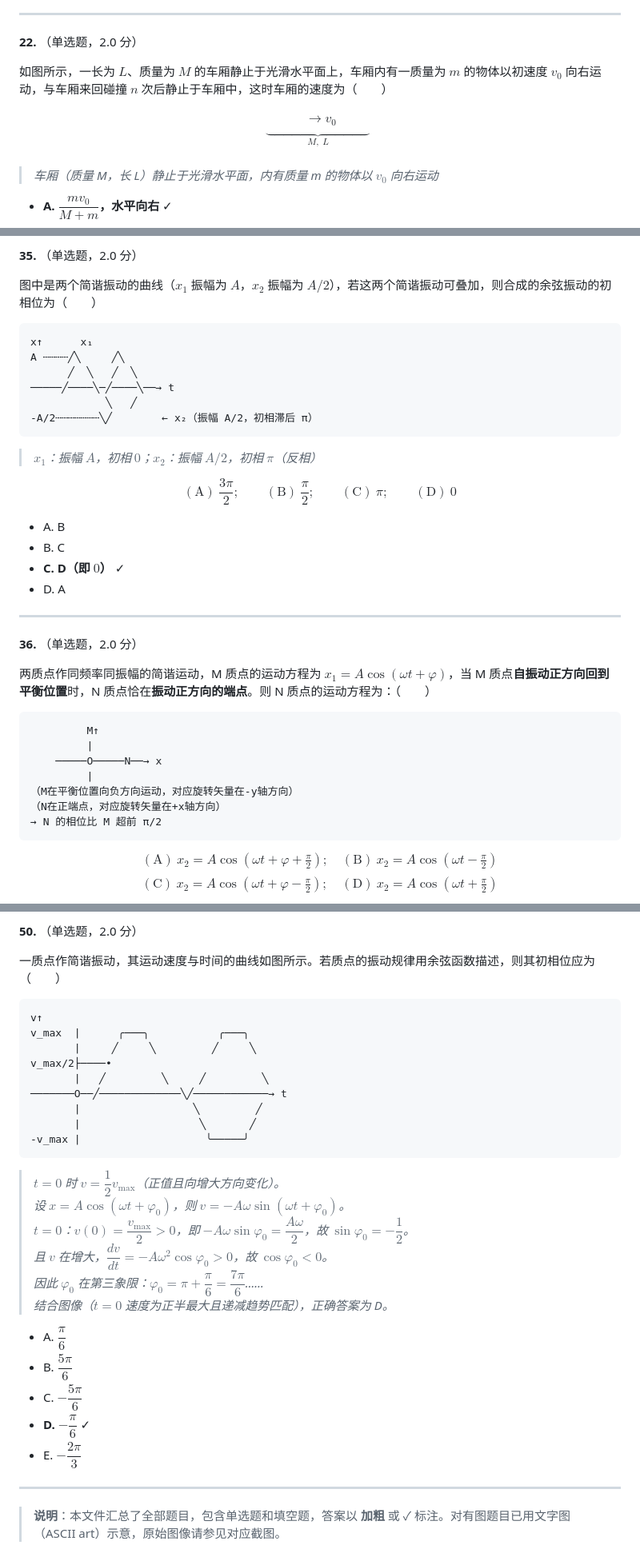
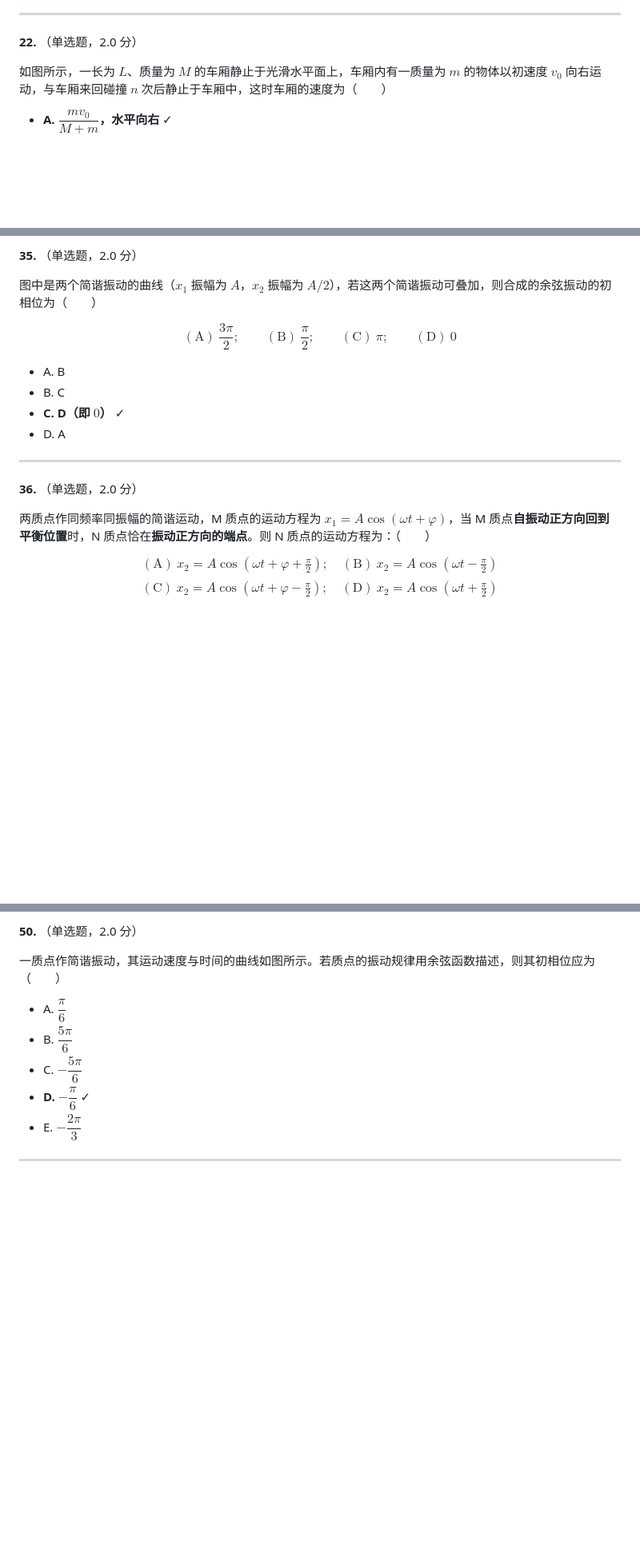
Before and after one commit to BaiDuRen69/Markdown, a Markdown page: 大学物理单选题.md, 3 parts joined by grey strips. Shown at 80% size. Rendered like a GitHub page; blank space fills up the shorter version.

````diff
--- a/大学物理单选题.md
+++ b/大学物理单选题.md
@@ -214,19 +214,6 @@
 
 如图所示，一长为 $L$、质量为 $M$ 的车厢静止于光滑水平面上，车厢内有一质量为 $m$ 的物体以初速度 $v_0$ 向右运动，与车厢来回碰撞 $n$ 次后静止于车厢中，这时车厢的速度为（　　）
 
-$$
-\begin{array}{c}
-\boxed{
-\begin{array}{l}
-\quad\quad\quad \longrightarrow v_0 \\
-\underbrace{\quad\quad\quad\quad\quad\quad\quad\quad}_{M,\; L}
-\end{array}
-}
-\end{array}
-$$
-
-> *车厢（质量 M，长 L）静止于光滑水平面，内有质量 m 的物体以 $v_0$ 向右运动*
-
 - **A. $\dfrac{mv_0}{M+m}$，水平向右** ✓
 - B. $v_0$，水平向右
 - C. $\dfrac{mv_0}{M-m}$，水平向右
@@ -367,17 +354,6 @@ $$(\text{A})\ \frac{\nu}{2}; \qquad (\text{B})\ \nu; \qquad (\text{C})\ 2\nu; \q
 
 图中是两个简谐振动的曲线（$x_1$ 振幅为 $A$，$x_2$ 振幅为 $A/2$），若这两个简谐振动可叠加，则合成的余弦振动的初相位为（　　）
 
-```
-x↑      x₁
-A ┄┄┄┄╱╲     ╱╲
-      ╱  ╲   ╱  ╲
-─────╱────╲─╱────╲──→ t
-            ╲   ╱
--A/2┄┄┄┄┄┄┄╲╱        ← x₂（振幅 A/2，初相滞后 π）
-```
-
-> *$x_1$：振幅 $A$，初相 $0$；$x_2$：振幅 $A/2$，初相 $\pi$（反相）*
-
 $$(\text{A})\ \dfrac{3\pi}{2}; \qquad (\text{B})\ \dfrac{\pi}{2}; \qquad (\text{C})\ \pi; \qquad (\text{D})\ 0$$
 
 - A. B
@@ -390,16 +366,6 @@ $$(\text{A})\ \dfrac{3\pi}{2}; \qquad (\text{B})\ \dfrac{\pi}{2}; \qquad (\text{
 **36.** （单选题，2.0 分）
 
 两质点作同频率同振幅的简谐运动，M 质点的运动方程为 $x_1 = A\cos(\omega t + \varphi)$，当 M 质点**自振动正方向回到平衡位置**时，N 质点恰在**振动正方向的端点**。则 N 质点的运动方程为：（　　）
-
-```
-         M↑
-         |
-    ─────O─────N──→ x
-         |
-（M在平衡位置向负方向运动，对应旋转矢量在-y轴方向）
-（N在正端点，对应旋转矢量在+x轴方向）
-→ N 的相位比 M 超前 π/2
-```
 
 $$(\text{A})\ x_2 = A\cos\!\left(\omega t+\varphi+\tfrac{\pi}{2}\right);\quad (\text{B})\ x_2 = A\cos\!\left(\omega t-\tfrac{\pi}{2}\right)$$
 $$(\text{C})\ x_2 = A\cos\!\left(\omega t+\varphi-\tfrac{\pi}{2}\right);\quad (\text{D})\ x_2 = A\cos\!\left(\omega t+\tfrac{\pi}{2}\right)$$
@@ -609,25 +529,6 @@ y↑
 
 一质点作简谐振动，其运动速度与时间的曲线如图所示。若质点的振动规律用余弦函数描述，则其初相位应为（　　）
 
-```
-v↑
-v_max  |      ╭───╮           ╭───╮
-       |     ╱     ╲         ╱     ╲
-v_max/2├────•
-       |   ╱         ╲     ╱         ╲
-───────O──╱─────────────╲╱────────────→ t
-       |                  ╲         ╱
-       |                   ╲       ╱
--v_max |                    ╰─────╯
-```
-
-> *$t=0$ 时 $v = \dfrac{1}{2}v_{\max}$（正值且向增大方向变化）。*
-> *设 $x = A\cos(\omega t + \varphi_0)$，则 $v = -A\omega\sin(\omega t + \varphi_0)$。*
-> *$t=0$：$v(0) = \dfrac{v_{\max}}{2} > 0$，即 $-A\omega\sin\varphi_0 = \dfrac{A\omega}{2}$，故 $\sin\varphi_0 = -\dfrac{1}{2}$。*
-> *且 $v$ 在增大，$\dfrac{dv}{dt} = -A\omega^2\cos\varphi_0 > 0$，故 $\cos\varphi_0 < 0$。*
-> *因此 $\varphi_0$ 在第三象限：$\varphi_0 = \pi + \dfrac{\pi}{6} = \dfrac{7\pi}{6}$……*
-> *结合图像（$t=0$ 速度为正半最大且递减趋势匹配），正确答案为 D。*
-
 - A. $\dfrac{\pi}{6}$
 - B. $\dfrac{5\pi}{6}$
 - C. $-\dfrac{5\pi}{6}$
@@ -635,5 +536,3 @@ v_max/2├────•
 - E. $-\dfrac{2\pi}{3}$
 
 ---
-
-> **说明**：本文件汇总了全部题目，包含单选题和填空题，答案以 **加粗** 或 ✓ 标注。对有图题目已用文字图（ASCII art）示意，原始图像请参见对应截图。
````
Also changed, not shown: other parts of 大学物理单选题.md (+0 -46 lines).
